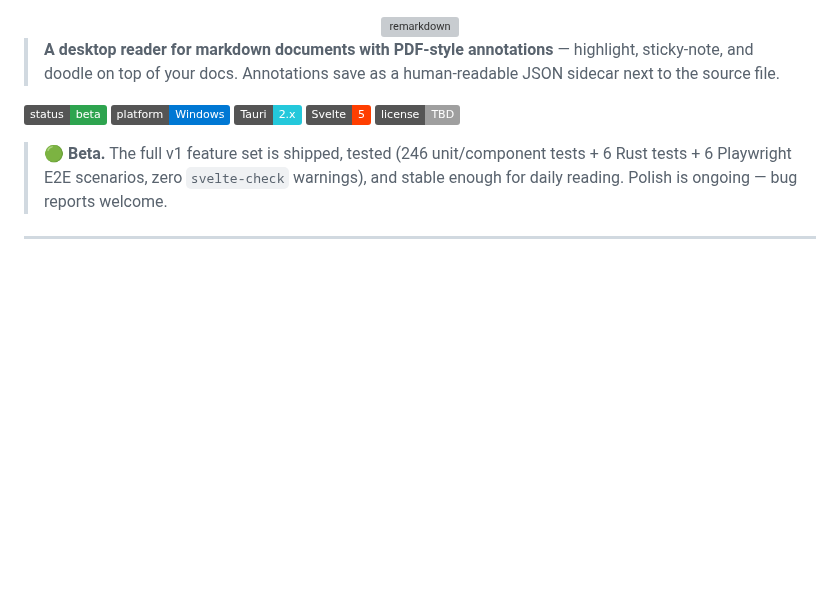
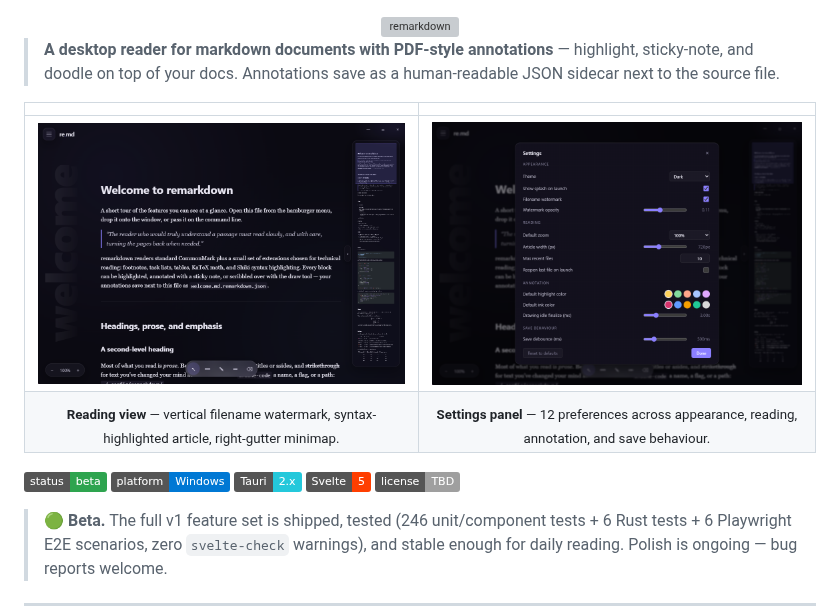
Before and after one commit to kaislate/remarkdown, a Markdown page: README.md, the part around the change. Rendered like a GitHub page; pictures changed too: examples/remarkdown_screenshot1.png (added), examples/remarkdown_screenshot2.png (added); badges without logos; blank space fills up the shorter version; grey boxes are pictures that could not be loaded.

Commit message:
docs: add reading-view + Settings screenshots to README header
Drop the two screenshots into a centered 2-column table so visitors
see what the app looks like before scrolling — a quick visual hook
under the tagline. Side-by-side on desktop GitHub renders, stacked
on mobile.

Co-Authored-By: Claude Opus 4.7 (1M context) <noreply@anthropic.com>

```diff
--- a/README.md
+++ b/README.md
@@ -3,6 +3,15 @@
 </div>
 
 > **A desktop reader for markdown documents with PDF-style annotations** — highlight, sticky-note, and doodle on top of your docs. Annotations save as a human-readable JSON sidecar next to the source file.
+
+<div align="center">
+
+| | |
+|:---:|:---:|
+| <img src="examples/remarkdown_screenshot1.png" alt="Reading view with vertical watermark, article rendering, and minimap" width="100%"> | <img src="examples/remarkdown_screenshot2.png" alt="Settings panel showing appearance, reading, annotation, and save sections" width="100%"> |
+| <sub>**Reading view** — vertical filename watermark, syntax-highlighted article, right-gutter minimap.</sub> | <sub>**Settings panel** — 12 preferences across appearance, reading, annotation, and save behaviour.</sub> |
+
+</div>
 
 ![Status: Beta](https://img.shields.io/badge/status-beta-2ea44f)
 ![Platform: Windows](https://img.shields.io/badge/platform-Windows-0078D4)
```
